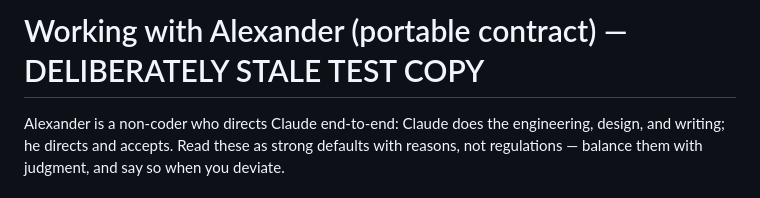
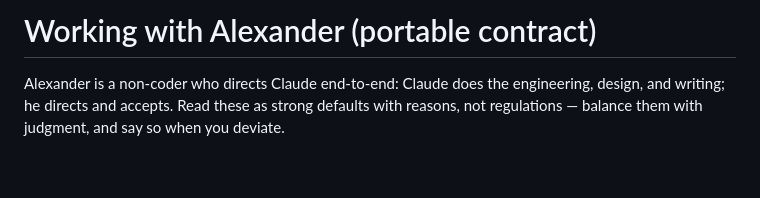
Before and after one commit to abustrup/cloud-demo, a Markdown page: .claude/rules/working-with-alexander.md, the part around the change. GitHub-like rendering; blank space fills up the shorter version.

Commit message:
Sync the portable working contract from its source

```diff
--- a/.claude/rules/working-with-alexander.md
+++ b/.claude/rules/working-with-alexander.md
@@ -1,4 +1,4 @@
-# Working with Alexander (portable contract) — DELIBERATELY STALE TEST COPY
+# Working with Alexander (portable contract)
 
 <!-- Generated from ~/.claude/CLAUDE.md, the source of truth. Deliberately de-identified: no age,
 school, employer, machine paths, or anything else personal, because most repos it lands in are
```
